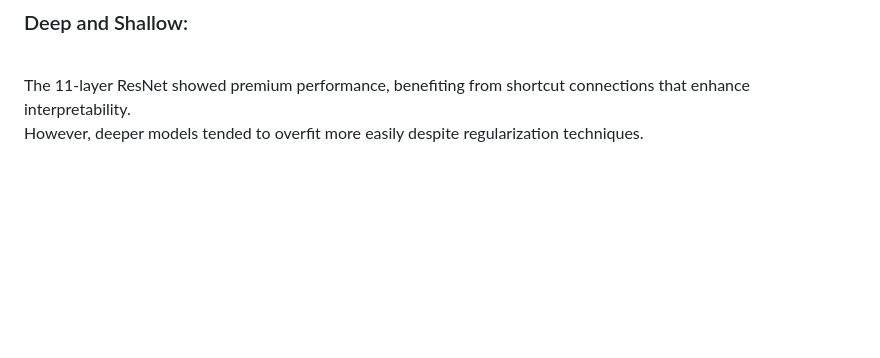
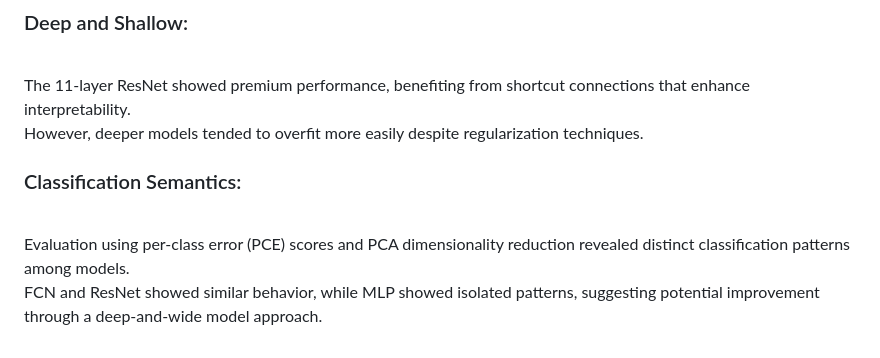
Before and after one commit to Elnur21/TSC_summaries, a Markdown page: Time Series Classification from Scratch with Deep Neural Networks: A Strong Baseline.md, the part around the change. GitHub-like rendering; blank space fills up the shorter version.

```diff
--- a/Time Series Classification from Scratch with Deep Neural Networks: A Strong Baseline.md
+++ b/Time Series Classification from Scratch with Deep Neural Networks: A Strong Baseline.md
@@ -60,3 +60,7 @@
 ### Deep and Shallow:
 <br/>The 11-layer ResNet showed premium performance, benefiting from shortcut connections that enhance interpretability.
 <br/>However, deeper models tended to overfit more easily despite regularization techniques.
+<br/>
+### Classification Semantics:
+<br/>Evaluation using per-class error (PCE) scores and PCA dimensionality reduction revealed distinct classification patterns among models.
+<br/>FCN and ResNet showed similar behavior, while MLP showed isolated patterns, suggesting potential improvement through a deep-and-wide model approach.
```
